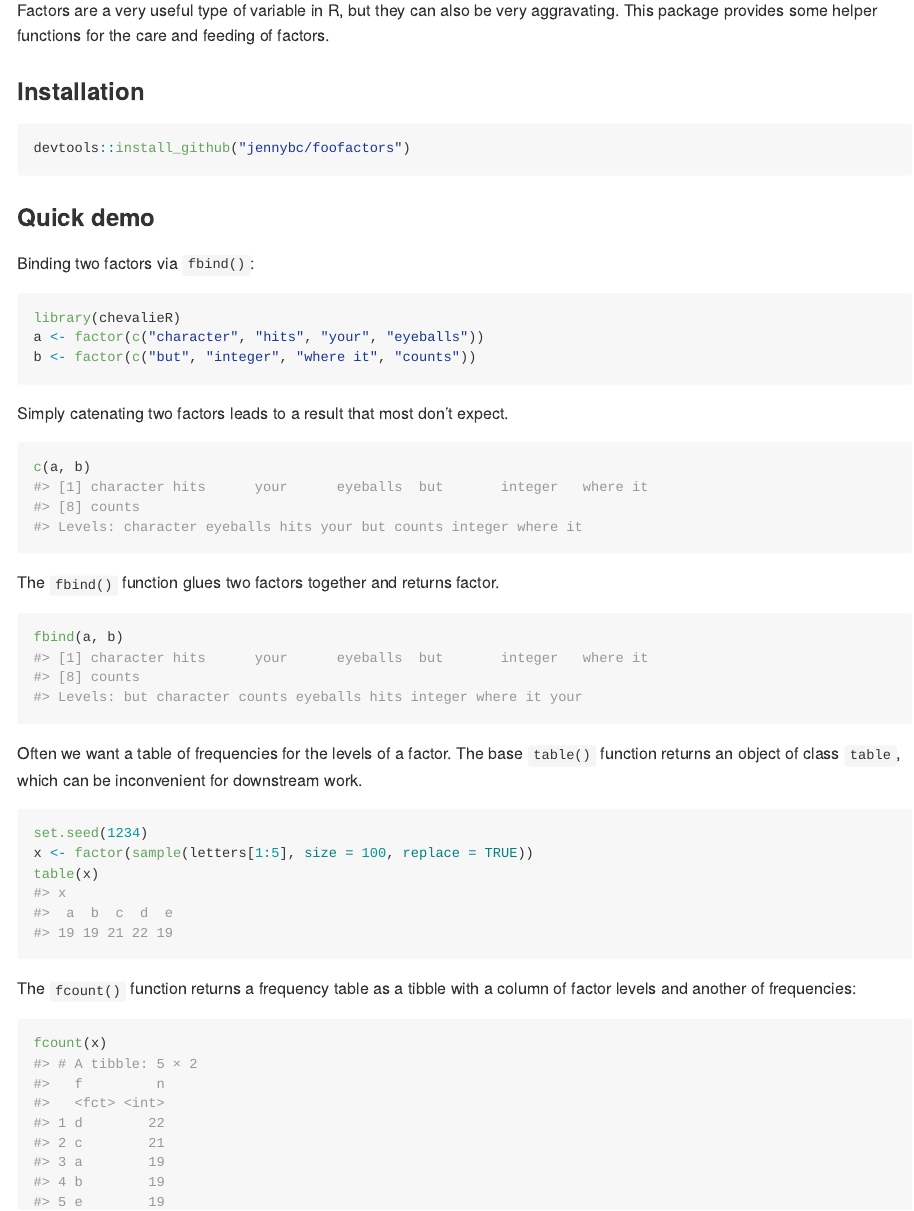
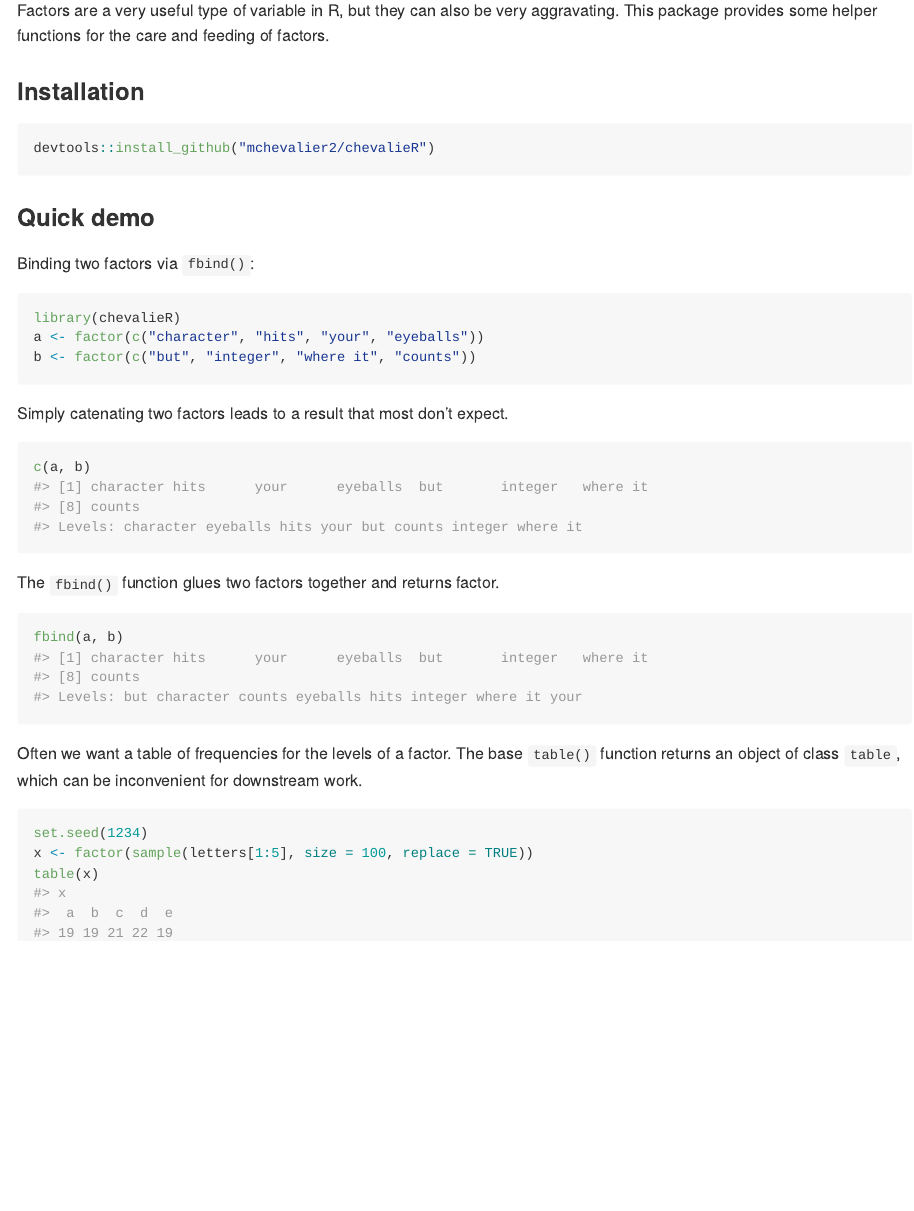
Before and after one commit to mchevalier2/chevalieR, an R Markdown document (README.Rmd): the page in a window 1100 px wide, from 140 px down. Rendered offline with R 4.5, knitr and Pandoc, with nearby package versions.

Commit message:
first commit

````diff
--- a/README.Rmd
+++ b/README.Rmd
@@ -23,7 +23,7 @@ Factors are a very useful type of variable in R, but they can also be very aggra
 ### Installation
 
 ```{r installation, eval = FALSE}
-devtools::install_github("jennybc/foofactors")
+devtools::install_github("mchevalier2/chevalieR")
 ```
 
 ### Quick demo
@@ -55,9 +55,3 @@ set.seed(1234)
 x <- factor(sample(letters[1:5], size = 100, replace = TRUE))
 table(x)
 ```
-
-The `fcount()` function returns a frequency table as a tibble with a column of factor levels and another of frequencies:
-
-```{r}
-fcount(x)
-```
````
Also changed, not shown: R/fcount.R (deleted, +0 -11 lines), LICENSE.md, README.md, 6 other files.
